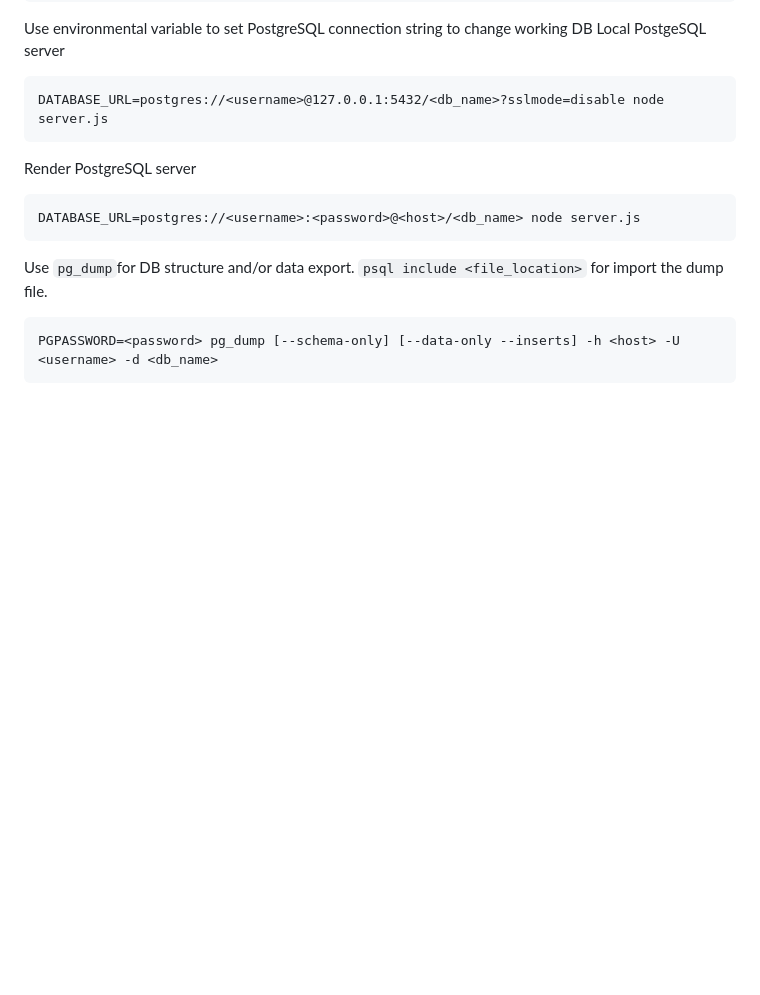
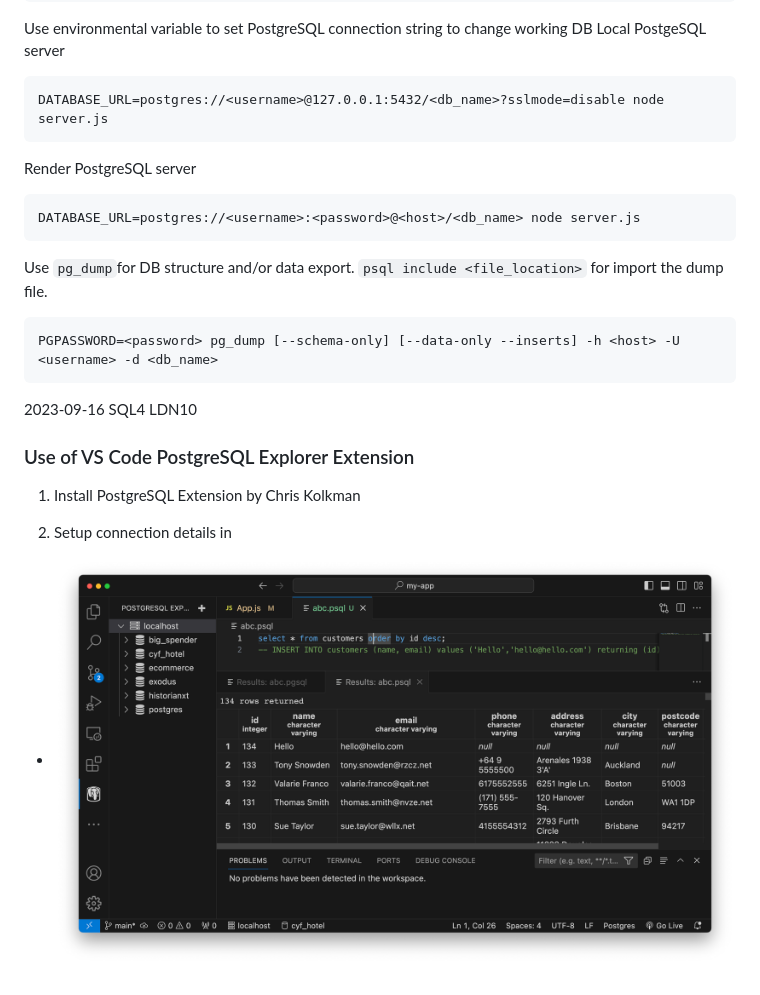
Before and after one commit to jackhclee/wallymobi, a Markdown page: cyf.md, the part around the change. Drawn GitHub-style; pictures changed too: cyf-2023-09-16a.png (added); blank space fills up the shorter version.

Commit message:
Add SQL4 notes

````diff
--- a/cyf.md
+++ b/cyf.md
@@ -267,3 +267,11 @@ Use `pg_dump`for DB structure and/or data export. `psql include <file_location>`
 ```
 PGPASSWORD=<password> pg_dump [--schema-only] [--data-only --inserts] -h <host> -U <username> -d <db_name>
 ```
+
+2023-09-16 SQL4 LDN10
+### Use of VS Code PostgreSQL Explorer Extension
+
+1. Install PostgreSQL Extension by Chris Kolkman
+
+2. Setup connection details in
+- ![cyf-2023-09-16a.png](./cyf-2023-09-16a.png)
````
